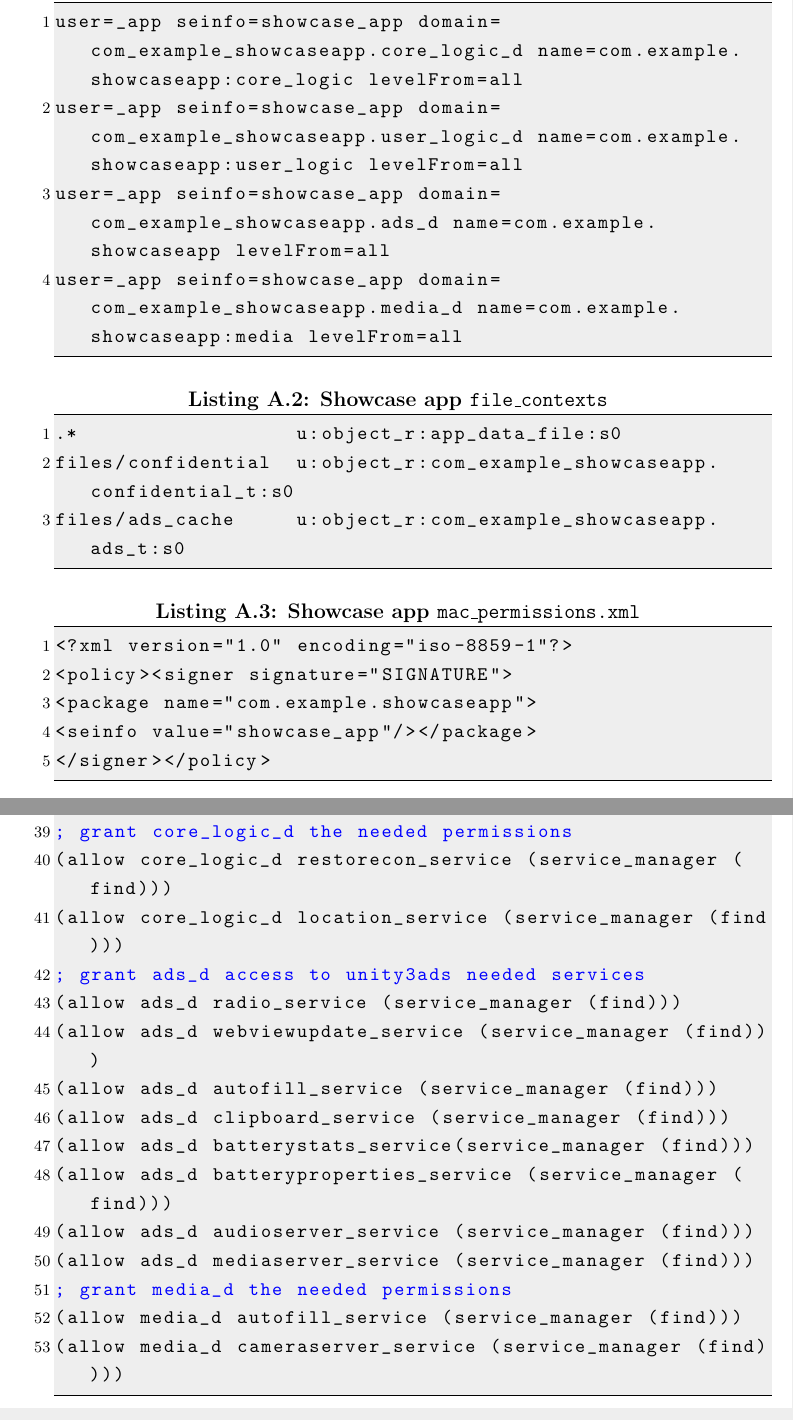
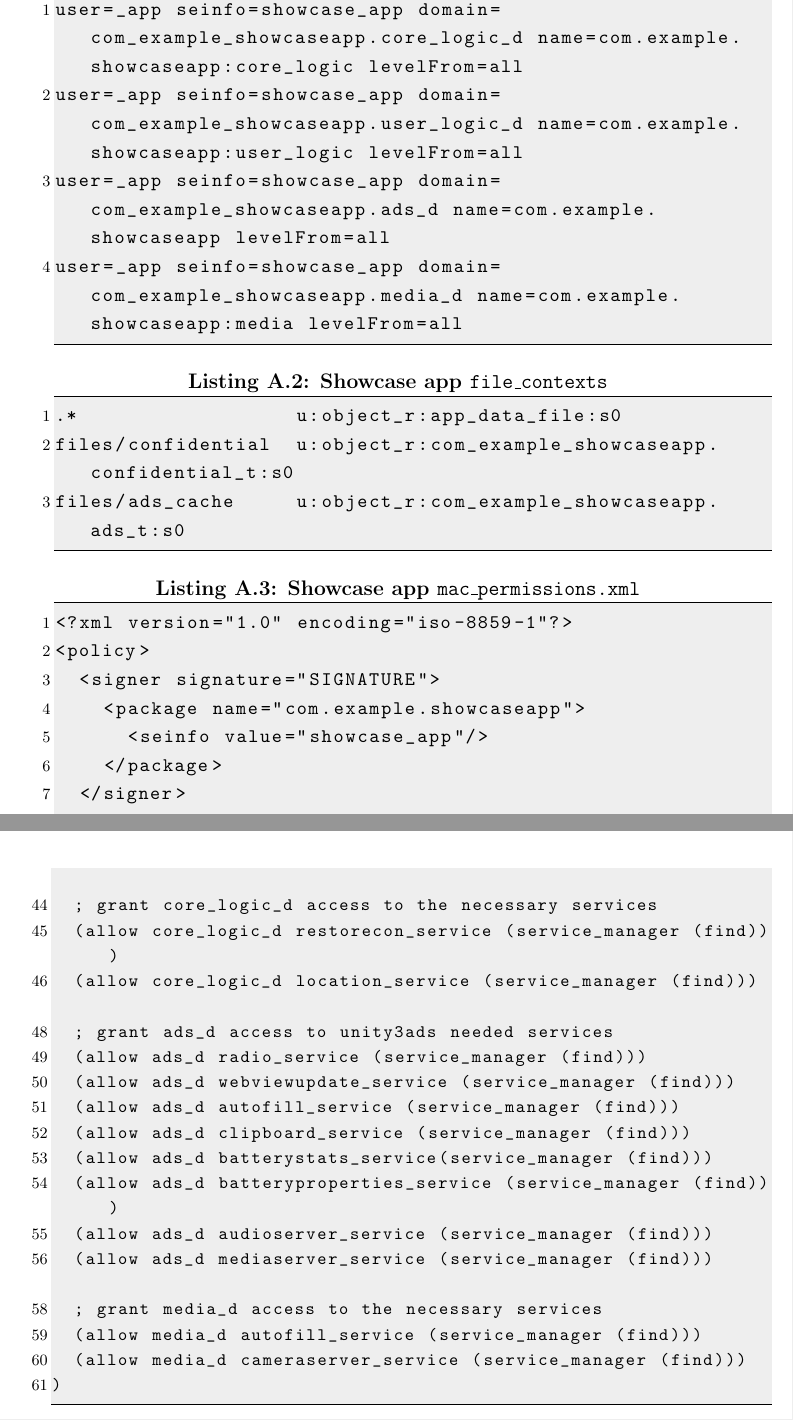
Before and after one commit to matthewrossi/thesis, a LaTeX thesis (main.tex, which reads chapters/seapp/sects/appendix.tex): two parts of pages 75 and 77 of 86, joined at a grey line, cut so that both start at the same text. Compiled offline with pdfLaTeX.

Commit message:
Improve listings indentation

```diff
--- a/chapters/seapp/sects/appendix.tex
+++ b/chapters/seapp/sects/appendix.tex
@@ -41,7 +41,7 @@ Here are reported the showcase app policy module files.
 \begin{lstlisting}[
   language=policyfile, caption=Showcase app \seappcontexts,
   numbersep=2pt, resetmargins=false, label=seapp_seappctxp,
-  aboveskip=4mm, belowskip=2mm
+  aboveskip=4mm, belowskip=1mm
 ]
 user=_app seinfo=showcase_app domain=com_example_showcaseapp.core_logic_d name=com.example.showcaseapp:core_logic levelFrom=all
 user=_app seinfo=showcase_app domain=com_example_showcaseapp.user_logic_d name=com.example.showcaseapp:user_logic levelFrom=all
@@ -51,7 +51,7 @@ user=_app seinfo=showcase_app domain=com_example_showcaseapp.media_d name=com.ex
 \begin{lstlisting}[
   language=policyfile, caption=Showcase app \filecontexts,
   numbersep=2pt,resetmargins=false, label=seapp_filectxp,
-  aboveskip=2mm, belowskip=2mm
+  aboveskip=2mm, belowskip=1mm
 ]
 .*                  u:object_r:app_data_file:s0
 files/confidential  u:object_r:com_example_showcaseapp.confidential_t:s0
@@ -60,4 +60,4 @@ files/ads_cache     u:object_r:com_example_showcaseapp.ads_t:s0
 \begin{lstlisting}[
   language=policyfile, caption=Showcase app \macpermissions,
   numbersep=2pt, resetmargins=false, label=seapp_macctxp,
-  aboveskip=2mm, belowskip=2mm
+  aboveskip=2mm, belowskip=1mm
@@ -112,9 +118,11 @@ files/ads_cache     u:object_r:com_example_showcaseapp.ads_t:s0
   (allow domains audio_service (service_manager (find)))
   (allow domains surfaceflinger_service (service_manager (find)))
   (allow domains gpu_service (service_manager (find)))
-; grant core_logic_d the needed permissions
+
+  ; grant core_logic_d access to the necessary services
   (allow core_logic_d restorecon_service (service_manager (find)))
   (allow core_logic_d location_service (service_manager (find)))
+
   ; grant ads_d access to unity3ads needed services
   (allow ads_d radio_service (service_manager (find)))
   (allow ads_d webviewupdate_service (service_manager (find)))
@@ -124,9 +132,11 @@ files/ads_cache     u:object_r:com_example_showcaseapp.ads_t:s0
   (allow ads_d batteryproperties_service (service_manager (find)))
   (allow ads_d audioserver_service (service_manager (find)))
   (allow ads_d mediaserver_service (service_manager (find)))
-; grant media_d the needed permissions
+
+  ; grant media_d access to the necessary services
   (allow media_d autofill_service (service_manager (find)))
-(allow media_d cameraserver_service (service_manager (find))))
+  (allow media_d cameraserver_service (service_manager (find)))
+)
 \end{lstlisting}
 
 
```
Also changed, not shown: chapters/seapp/macros.tex (+1 -0 lines), chapters/seapp/sects/04b.tex (+3 -1 lines), chapters/seapp/sects/appendix.tex (16 more changed lines). Lines whose indentation alone changed are shown as unchanged.
